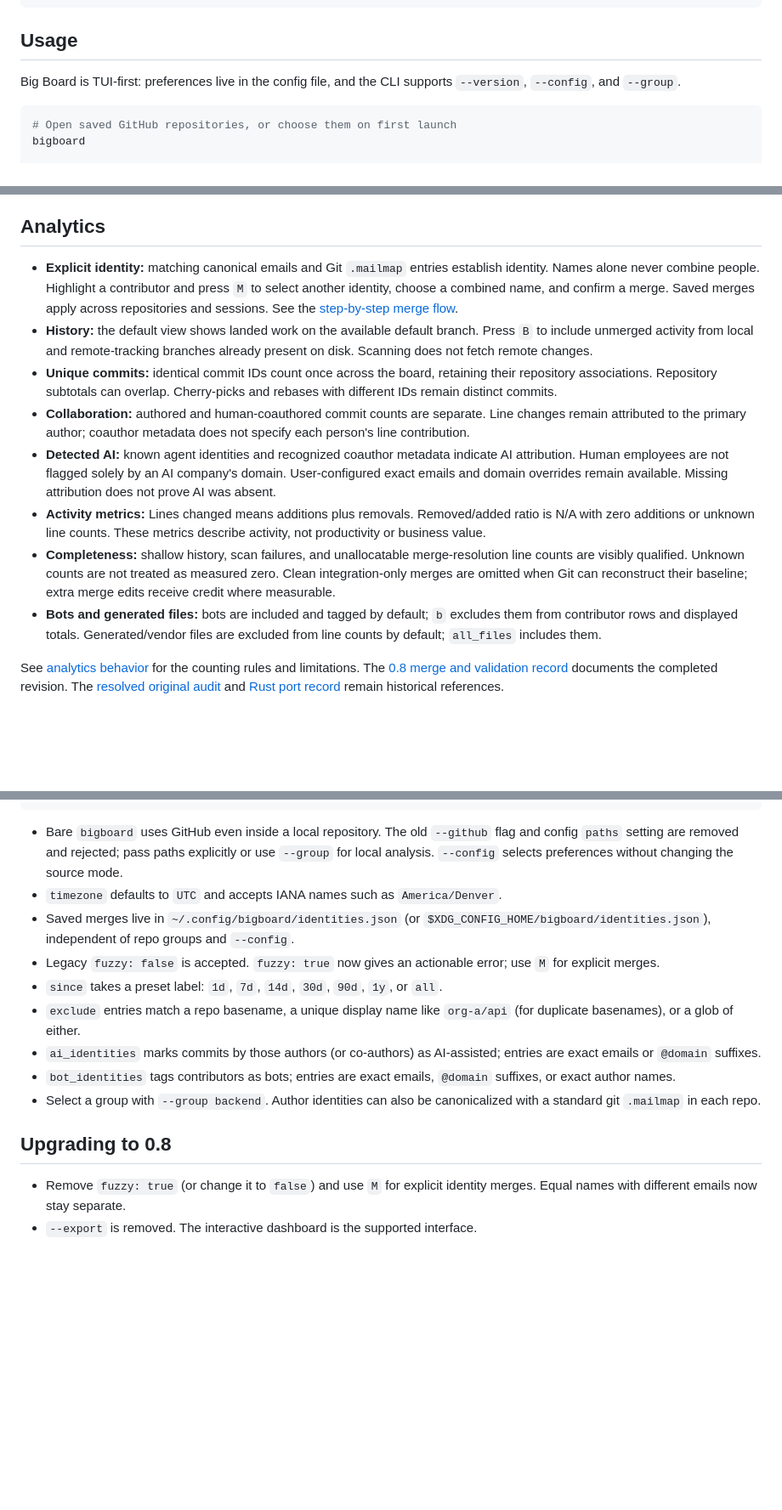
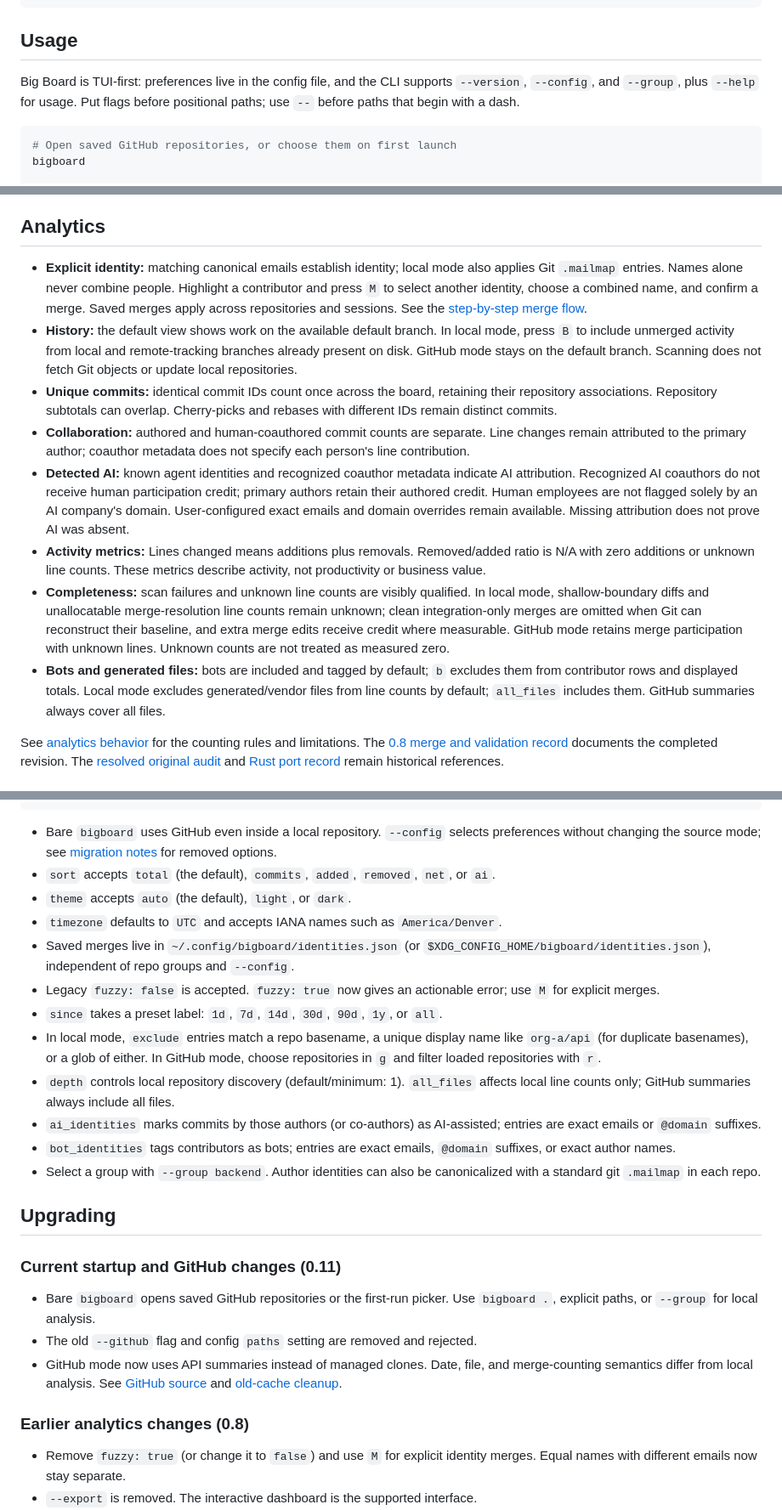
Before and after one commit to richhaase/bigboard, a Markdown page: README.md, 3 parts joined by grey strips. Shown at 85% size. Drawn GitHub-style; blank space fills up the shorter version.

Commit message:
docs: align source semantics and controls with the current TUI

````diff
--- a/README.md
+++ b/README.md
@@ -16,7 +16,7 @@ cargo install --path . --locked
 
 ## Usage
 
-Big Board is TUI-first: preferences live in the config file, and the CLI supports `--version`, `--config`, and `--group`.
+Big Board is TUI-first: preferences live in the config file, and the CLI supports `--version`, `--config`, and `--group`, plus `--help` for usage. Put flags before positional paths; use `--` before paths that begin with a dash.
 
 ```bash
 # Open saved GitHub repositories, or choose them on first launch
@@ -47,14 +47,14 @@ With no paths or named group, Big Board uses GitHub mode and opens your saved se
 
 ## Analytics
 
-- **Explicit identity:** matching canonical emails and Git `.mailmap` entries establish identity. Names alone never combine people. Highlight a contributor and press `M` to select another identity, choose a combined name, and confirm a merge. Saved merges apply across repositories and sessions. See the [step-by-step merge flow](docs/analytics.md#identity-and-collaboration).
-- **History:** the default view shows landed work on the available default branch. Press `B` to include unmerged activity from local and remote-tracking branches already present on disk. Scanning does not fetch remote changes.
+- **Explicit identity:** matching canonical emails establish identity; local mode also applies Git `.mailmap` entries. Names alone never combine people. Highlight a contributor and press `M` to select another identity, choose a combined name, and confirm a merge. Saved merges apply across repositories and sessions. See the [step-by-step merge flow](docs/analytics.md#identity-and-collaboration).
+- **History:** the default view shows work on the available default branch. In local mode, press `B` to include unmerged activity from local and remote-tracking branches already present on disk. GitHub mode stays on the default branch. Scanning does not fetch Git objects or update local repositories.
 - **Unique commits:** identical commit IDs count once across the board, retaining their repository associations. Repository subtotals can overlap. Cherry-picks and rebases with different IDs remain distinct commits.
 - **Collaboration:** authored and human-coauthored commit counts are separate. Line changes remain attributed to the primary author; coauthor metadata does not specify each person's line contribution.
-- **Detected AI:** known agent identities and recognized coauthor metadata indicate AI attribution. Human employees are not flagged solely by an AI company's domain. User-configured exact emails and domain overrides remain available. Missing attribution does not prove AI was absent.
+- **Detected AI:** known agent identities and recognized coauthor metadata indicate AI attribution. Recognized AI coauthors do not receive human participation credit; primary authors retain their authored credit. Human employees are not flagged solely by an AI company's domain. User-configured exact emails and domain overrides remain available. Missing attribution does not prove AI was absent.
 - **Activity metrics:** Lines changed means additions plus removals. Removed/added ratio is N/A with zero additions or unknown line counts. These metrics describe activity, not productivity or business value.
-- **Completeness:** shallow history, scan failures, and unallocatable merge-resolution line counts are visibly qualified. Unknown counts are not treated as measured zero. Clean integration-only merges are omitted when Git can reconstruct their baseline; extra merge edits receive credit where measurable.
-- **Bots and generated files:** bots are included and tagged by default; `b` excludes them from contributor rows and displayed totals. Generated/vendor files are excluded from line counts by default; `all_files` includes them.
+- **Completeness:** scan failures and unknown line counts are visibly qualified. In local mode, shallow-boundary diffs and unallocatable merge-resolution line counts remain unknown; clean integration-only merges are omitted when Git can reconstruct their baseline, and extra merge edits receive credit where measurable. GitHub mode retains merge participation with unknown lines. Unknown counts are not treated as measured zero.
+- **Bots and generated files:** bots are included and tagged by default; `b` excludes them from contributor rows and displayed totals. Local mode excludes generated/vendor files from line counts by default; `all_files` includes them. GitHub summaries always cover all files.
 
 See [analytics behavior](docs/analytics.md) for the counting rules and limitations. The [0.8 merge and validation record](docs/analytics.md#revision-and-validation) documents the completed revision. The [resolved original audit](docs/analytics-correction-backlog.md) and [Rust port record](docs/rust-port.md) remain historical references.
 
@@ -111,17 +112,28 @@ The optional config file is `$XDG_CONFIG_HOME/bigboard/config.json` when `XDG_CO
 }
 ```
 
-- Bare `bigboard` uses GitHub even inside a local repository. The old `--github` flag and config `paths` setting are removed and rejected; pass paths explicitly or use `--group` for local analysis. `--config` selects preferences without changing the source mode.
+- Bare `bigboard` uses GitHub even inside a local repository. `--config` selects preferences without changing the source mode; see [migration notes](#upgrading) for removed options.
+- `sort` accepts `total` (the default), `commits`, `added`, `removed`, `net`, or `ai`.
+- `theme` accepts `auto` (the default), `light`, or `dark`.
 - `timezone` defaults to `UTC` and accepts IANA names such as `America/Denver`.
 - Saved merges live in `~/.config/bigboard/identities.json` (or `$XDG_CONFIG_HOME/bigboard/identities.json`), independent of repo groups and `--config`.
 - Legacy `fuzzy: false` is accepted. `fuzzy: true` now gives an actionable error; use `M` for explicit merges.
 - `since` takes a preset label: `1d`, `7d`, `14d`, `30d`, `90d`, `1y`, or `all`.
-- `exclude` entries match a repo basename, a unique display name like `org-a/api` (for duplicate basenames), or a glob of either.
+- In local mode, `exclude` entries match a repo basename, a unique display name like `org-a/api` (for duplicate basenames), or a glob of either. In GitHub mode, choose repositories in `g` and filter loaded repositories with `r`.
+- `depth` controls local repository discovery (default/minimum: 1). `all_files` affects local line counts only; GitHub summaries always include all files.
 - `ai_identities` marks commits by those authors (or co-authors) as AI-assisted; entries are exact emails or `@domain` suffixes.
 - `bot_identities` tags contributors as bots; entries are exact emails, `@domain` suffixes, or exact author names.
 - Select a group with `--group backend`. Author identities can also be canonicalized with a standard git `.mailmap` in each repo.
 
-## Upgrading to 0.8
+## Upgrading
+
+### Current startup and GitHub changes (0.11)
+
+- Bare `bigboard` opens saved GitHub repositories or the first-run picker. Use `bigboard .`, explicit paths, or `--group` for local analysis.
+- The old `--github` flag and config `paths` setting are removed and rejected.
+- GitHub mode now uses API summaries instead of managed clones. Date, file, and merge-counting semantics differ from local analysis. See [GitHub source](docs/github.md#lightweight-activity-and-local-analysis) and [old-cache cleanup](docs/github.md#local-storage-and-migration).
+
+### Earlier analytics changes (0.8)
 
 - Remove `fuzzy: true` (or change it to `false`) and use `M` for explicit identity merges. Equal names with different emails now stay separate.
 - `--export` is removed. The interactive dashboard is the supported interface.
````
Also changed, not shown: other parts of README.md (+5 -3 lines), docs/analytics.md (+5 -1 lines), docs/github.md (+9 -3 lines).
